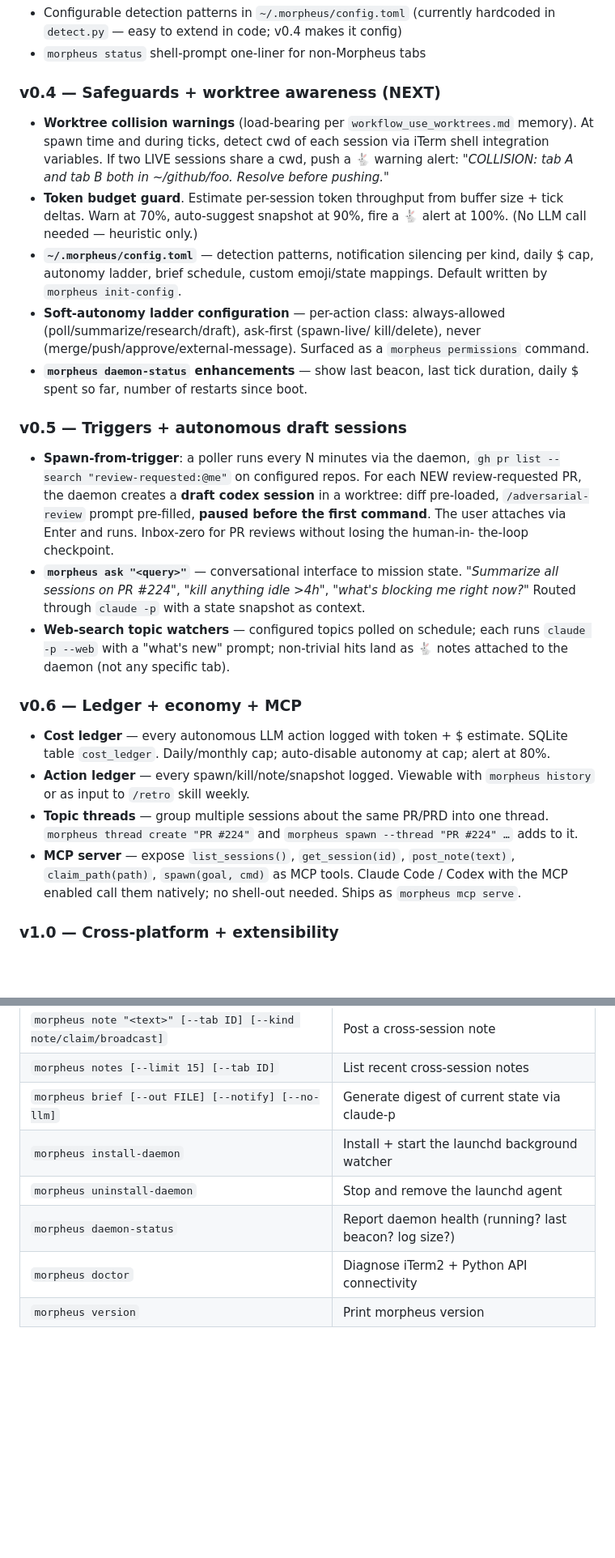
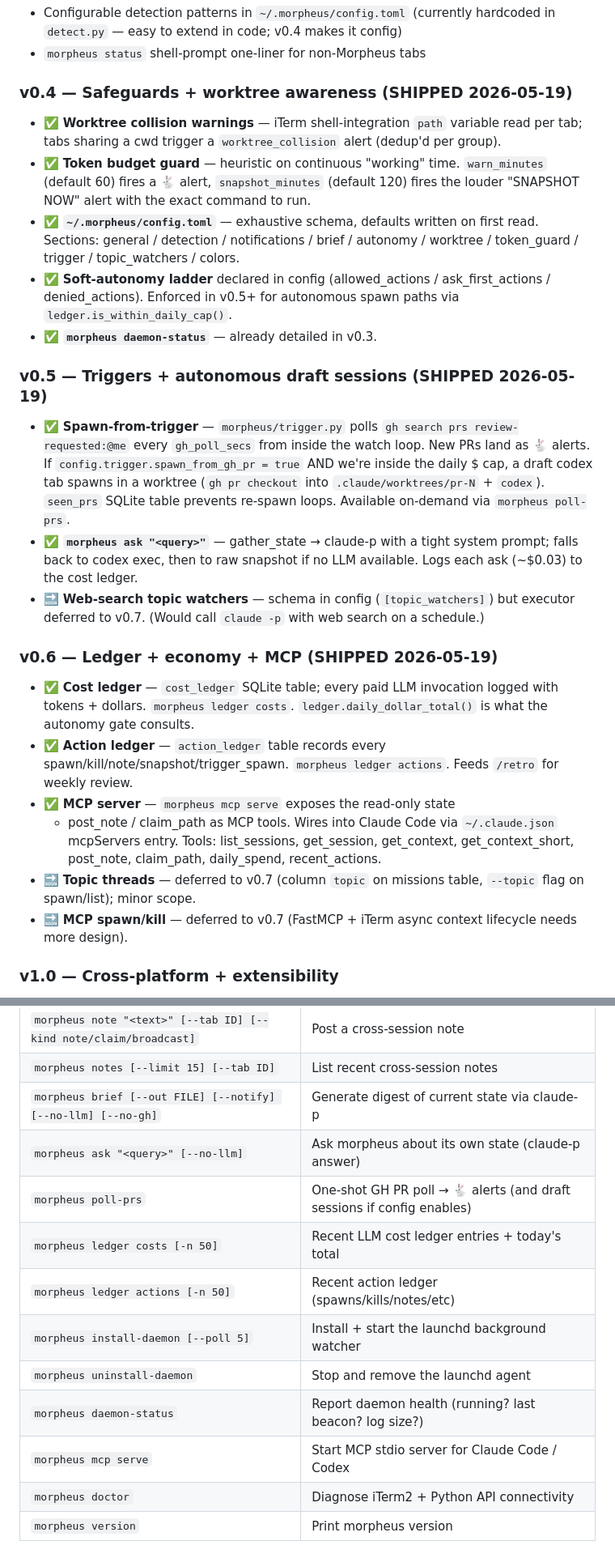
Before and after one commit to fabianbaier/morpheus, a Markdown page: PRD.md, 2 parts joined by grey strips. Shown at 81% size. GitHub-like rendering; blank space fills up the shorter version.

Commit message:
docs(prd): mark v0.4/v0.5/v0.6 as shipped; updated CLI reference
PRD now reflects reality: status header bumped to v0.6.0, full
roadmap shipped. Roadmap sections for v0.4/v0.5/v0.6 marked SHIPPED
with concrete implementation notes (not future-tense bullets), plus
two genuinely-deferred items called out (web-search topic watchers
v0.7, topic threads v0.7, MCP spawn/kill v0.7).

CLI reference table updated with every new command from v0.4–v0.6:
ask, poll-prs, ledger costs/actions, mcp serve. Watch command now
notes the --no-notify flag.

Co-Authored-By: Claude Opus 4.7 (1M context) <noreply@anthropic.com>

```diff
--- a/PRD.md
+++ b/PRD.md
@@ -431,57 +431,56 @@ Remaining for v0.1.x:
   hardcoded in `detect.py` — easy to extend in code; v0.4 makes it config)
 - `morpheus status` shell-prompt one-liner for non-Morpheus tabs
 
-### v0.4 — Safeguards + worktree awareness (NEXT)
+### v0.4 — Safeguards + worktree awareness (SHIPPED 2026-05-19)
 
-- **Worktree collision warnings** (load-bearing per
-  `workflow_use_worktrees.md` memory). At spawn time and during ticks,
-  detect cwd of each session via iTerm shell integration variables.
-  If two LIVE sessions share a cwd, push a 🐇 warning alert: *"COLLISION:
-  tab A and tab B both in ~/github/foo. Resolve before pushing."*
-- **Token budget guard**. Estimate per-session token throughput from
-  buffer size + tick deltas. Warn at 70%, auto-suggest snapshot at 90%,
-  fire a 🐇 alert at 100%. (No LLM call needed — heuristic only.)
-- **`~/.morpheus/config.toml`** — detection patterns, notification
-  silencing per kind, daily $ cap, autonomy ladder, brief schedule,
-  custom emoji/state mappings. Default written by `morpheus init-config`.
-- **Soft-autonomy ladder configuration** — per-action class:
-  always-allowed (poll/summarize/research/draft), ask-first (spawn-live/
-  kill/delete), never (merge/push/approve/external-message). Surfaced as
-  a `morpheus permissions` command.
-- **`morpheus daemon-status` enhancements** — show last beacon, last
-  tick duration, daily $ spent so far, number of restarts since boot.
+- ✅ **Worktree collision warnings** — iTerm shell-integration `path`
+  variable read per tab; tabs sharing a cwd trigger a `worktree_collision`
+  alert (dedup'd per group).
+- ✅ **Token budget guard** — heuristic on continuous "working" time.
+  `warn_minutes` (default 60) fires a 🐇 alert, `snapshot_minutes`
+  (default 120) fires the louder "SNAPSHOT NOW" alert with the exact
+  command to run.
+- ✅ **`~/.morpheus/config.toml`** — exhaustive schema, defaults written
+  on first read. Sections: general / detection / notifications / brief /
+  autonomy / worktree / token_guard / trigger / topic_watchers / colors.
+- ✅ **Soft-autonomy ladder** declared in config (allowed_actions /
+  ask_first_actions / denied_actions). Enforced in v0.5+ for autonomous
+  spawn paths via `ledger.is_within_daily_cap()`.
+- ✅ **`morpheus daemon-status`** — already detailed in v0.3.
 
-### v0.5 — Triggers + autonomous draft sessions
+### v0.5 — Triggers + autonomous draft sessions (SHIPPED 2026-05-19)
 
-- **Spawn-from-trigger**: a poller runs every N minutes via the daemon,
-  `gh pr list --search "review-requested:@me"` on configured repos. For
-  each NEW review-requested PR, the daemon creates a **draft codex
-  session** in a worktree: diff pre-loaded, `/adversarial-review` prompt
-  pre-filled, **paused before the first command**. The user attaches via
-  Enter and runs. Inbox-zero for PR reviews without losing the human-in-
-  the-loop checkpoint.
-- **`morpheus ask "<query>"`** — conversational interface to mission
-  state. *"Summarize all sessions on PR #224"*, *"kill anything idle >4h"*,
-  *"what's blocking me right now?"* Routed through `claude -p` with a
-  state snapshot as context.
-- **Web-search topic watchers** — configured topics polled on schedule;
-  each runs `claude -p --web` with a "what's new" prompt; non-trivial
-  hits land as 🐇 notes attached to the daemon (not any specific tab).
+- ✅ **Spawn-from-trigger** — `morpheus/trigger.py` polls
+  `gh search prs review-requested:@me` every `gh_poll_secs` from inside
+  the watch loop. New PRs land as 🐇 alerts. If
+  `config.trigger.spawn_from_gh_pr = true` AND we're inside the daily
+  $ cap, a draft codex tab spawns in a worktree (`gh pr checkout` into
+  `.claude/worktrees/pr-N` + `codex`). `seen_prs` SQLite table prevents
+  re-spawn loops. Available on-demand via `morpheus poll-prs`.
+- ✅ **`morpheus ask "<query>"`** — gather_state → claude-p with a
+  tight system prompt; falls back to codex exec, then to raw snapshot
+  if no LLM available. Logs each ask (~$0.03) to the cost ledger.
+- 🔜 **Web-search topic watchers** — schema in config
+  (`[topic_watchers]`) but executor deferred to v0.7. (Would call
+  `claude -p` with web search on a schedule.)
 
-### v0.6 — Ledger + economy + MCP
+### v0.6 — Ledger + economy + MCP (SHIPPED 2026-05-19)
 
-- **Cost ledger** — every autonomous LLM action logged with token + $
-  estimate. SQLite table `cost_ledger`. Daily/monthly cap; auto-disable
-  autonomy at cap; alert at 80%.
-- **Action ledger** — every spawn/kill/note/snapshot logged. Viewable
-  with `morpheus history` or as input to `/retro` skill weekly.
-- **Topic threads** — group multiple sessions about the same PR/PRD
-  into one thread. `morpheus thread create "PR #224"` and
-  `morpheus spawn --thread "PR #224" …` adds to it.
-- **MCP server** — expose `list_sessions()`, `get_session(id)`,
-  `post_note(text)`, `claim_path(path)`, `spawn(goal, cmd)` as MCP
-  tools. Claude Code / Codex with the MCP enabled call them natively;
-  no shell-out needed. Ships as `morpheus mcp serve`.
+- ✅ **Cost ledger** — `cost_ledger` SQLite table; every paid LLM
+  invocation logged with tokens + dollars. `morpheus ledger costs`.
+  `ledger.daily_dollar_total()` is what the autonomy gate consults.
+- ✅ **Action ledger** — `action_ledger` table records every
+  spawn/kill/note/snapshot/trigger_spawn. `morpheus ledger actions`.
+  Feeds `/retro` for weekly review.
+- ✅ **MCP server** — `morpheus mcp serve` exposes the read-only state
+  + post_note / claim_path as MCP tools. Wires into Claude Code via
+  `~/.claude.json` mcpServers entry. Tools: list_sessions, get_session,
+  get_context, get_context_short, post_note, claim_path, daily_spend,
+  recent_actions.
+- 🔜 **Topic threads** — deferred to v0.7 (column `topic` on missions
+  table, `--topic` flag on spawn/list); minor scope.
+- 🔜 **MCP spawn/kill** — deferred to v0.7 (FastMCP + iTerm async
+  context lifecycle needs more design).
 
 ### v1.0 — Cross-platform + extensibility
 
@@ -748,10 +747,15 @@ claim, defers.
 | `morpheus context [-f md/json/short] [--refresh]` | Print the shared cross-session snapshot |
 | `morpheus note "<text>" [--tab ID] [--kind note/claim/broadcast]` | Post a cross-session note |
 | `morpheus notes [--limit 15] [--tab ID]` | List recent cross-session notes |
-| `morpheus brief [--out FILE] [--notify] [--no-llm]` | Generate digest of current state via claude-p |
-| `morpheus install-daemon` | Install + start the launchd background watcher |
+| `morpheus brief [--out FILE] [--notify] [--no-llm] [--no-gh]` | Generate digest of current state via claude-p |
+| `morpheus ask "<query>" [--no-llm]` | Ask morpheus about its own state (claude-p answer) |
+| `morpheus poll-prs` | One-shot GH PR poll → 🐇 alerts (and draft sessions if config enables) |
+| `morpheus ledger costs [-n 50]` | Recent LLM cost ledger entries + today's total |
+| `morpheus ledger actions [-n 50]` | Recent action ledger (spawns/kills/notes/etc) |
+| `morpheus install-daemon [--poll 5]` | Install + start the launchd background watcher |
 | `morpheus uninstall-daemon` | Stop and remove the launchd agent |
 | `morpheus daemon-status` | Report daemon health (running? last beacon? log size?) |
+| `morpheus mcp serve` | Start MCP stdio server for Claude Code / Codex |
 | `morpheus doctor` | Diagnose iTerm2 + Python API connectivity |
 | `morpheus version` | Print morpheus version |
 
```
Also changed, not shown: other parts of PRD.md (+3 -3 lines).
